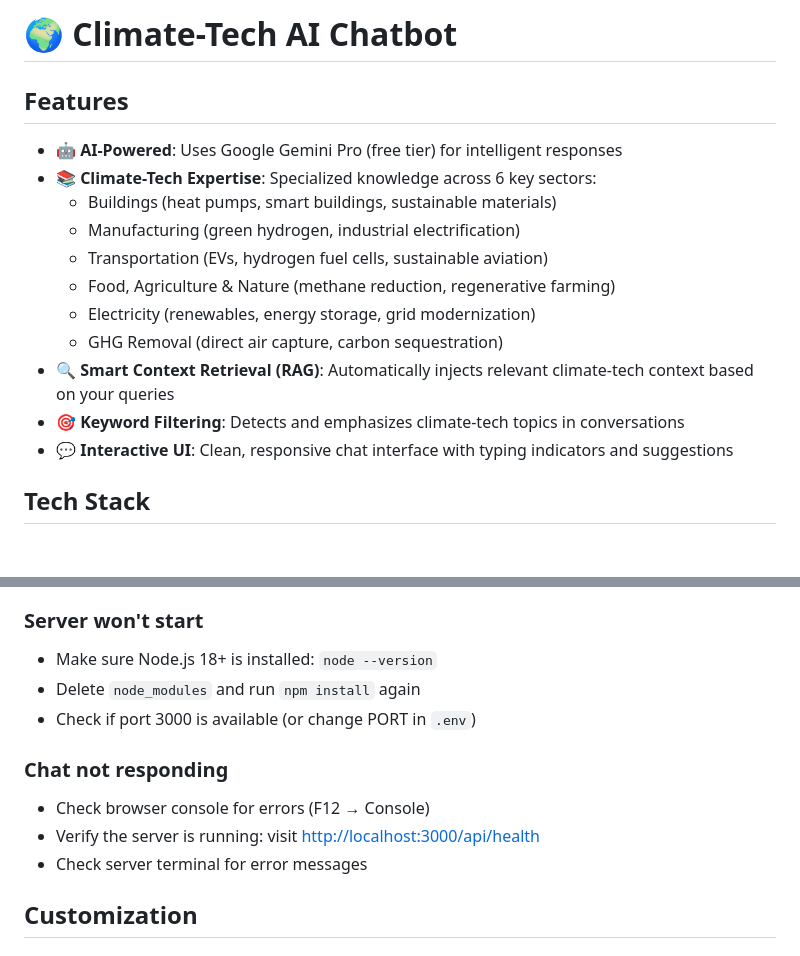
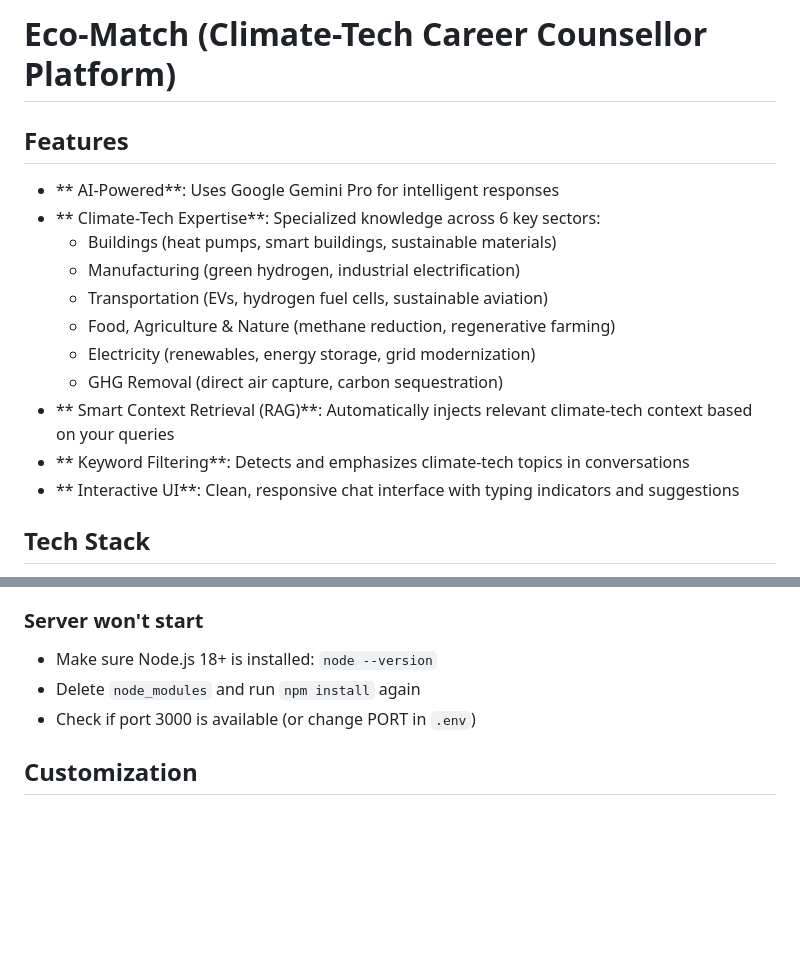
Before and after one commit to Aarush-Garg/Eco-Match-TreeHacks-2026, a Markdown page: README.md, 2 parts joined by grey strips. Rendered like a GitHub page; blank space fills up the shorter version.

```diff
--- a/README.md
+++ b/README.md
@@ -1,18 +1,18 @@
-# 🌍 Climate-Tech AI Chatbot
+# Eco-Match (Climate-Tech Career Counsellor Platform)
 
 ## Features
 
-- **🤖 AI-Powered**: Uses Google Gemini Pro (free tier) for intelligent responses
-- **📚 Climate-Tech Expertise**: Specialized knowledge across 6 key sectors:
+- ** AI-Powered**: Uses Google Gemini Pro for intelligent responses
+- ** Climate-Tech Expertise**: Specialized knowledge across 6 key sectors:
   - Buildings (heat pumps, smart buildings, sustainable materials)
   - Manufacturing (green hydrogen, industrial electrification)
   - Transportation (EVs, hydrogen fuel cells, sustainable aviation)
   - Food, Agriculture & Nature (methane reduction, regenerative farming)
   - Electricity (renewables, energy storage, grid modernization)
   - GHG Removal (direct air capture, carbon sequestration)
-- **🔍 Smart Context Retrieval (RAG)**: Automatically injects relevant climate-tech context based on your queries
-- **🎯 Keyword Filtering**: Detects and emphasizes climate-tech topics in conversations
-- **💬 Interactive UI**: Clean, responsive chat interface with typing indicators and suggestions
+- ** Smart Context Retrieval (RAG)**: Automatically injects relevant climate-tech context based on your queries
+- ** Keyword Filtering**: Detects and emphasizes climate-tech topics in conversations
+- ** Interactive UI**: Clean, responsive chat interface with typing indicators and suggestions
 
 ## Tech Stack
 
@@ -159,11 +159,6 @@ Check server health status.
 - Delete `node_modules` and run `npm install` again
 - Check if port 3000 is available (or change PORT in `.env`)
 
-### Chat not responding
-- Check browser console for errors (F12 → Console)
-- Verify the server is running: visit [http://localhost:3000/api/health](http://localhost:3000/api/health)
-- Check server terminal for error messages
-
 ## Customization
 
 ### Adding More Climate Data
```
